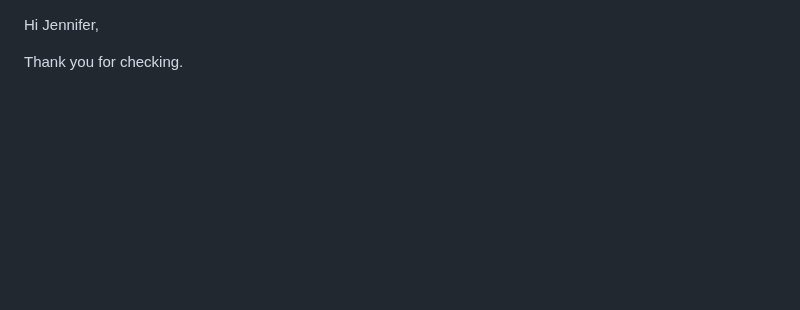
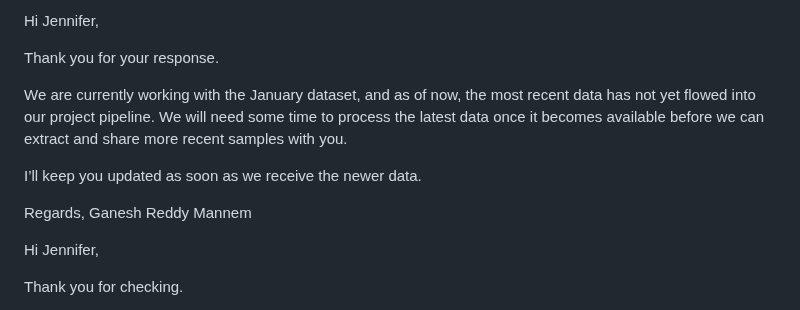
Before and after one commit to gan99/Neo4j, a Markdown page: README.md, the part around the change. GitHub-like rendering; blank space fills up the shorter version.

```diff
--- a/README.md
+++ b/README.md
@@ -1,3 +1,14 @@
+Hi Jennifer,
+
+Thank you for your response.
+
+We are currently working with the January dataset, and as of now, the most recent data has not yet flowed into our project pipeline. We will need some time to process the latest data once it becomes available before we can extract and share more recent samples with you.
+
+I’ll keep you updated as soon as we receive the newer data.
+
+Regards,
+Ganesh Reddy Mannem
+
 Hi Jennifer,
 
 Thank you for checking.
```
